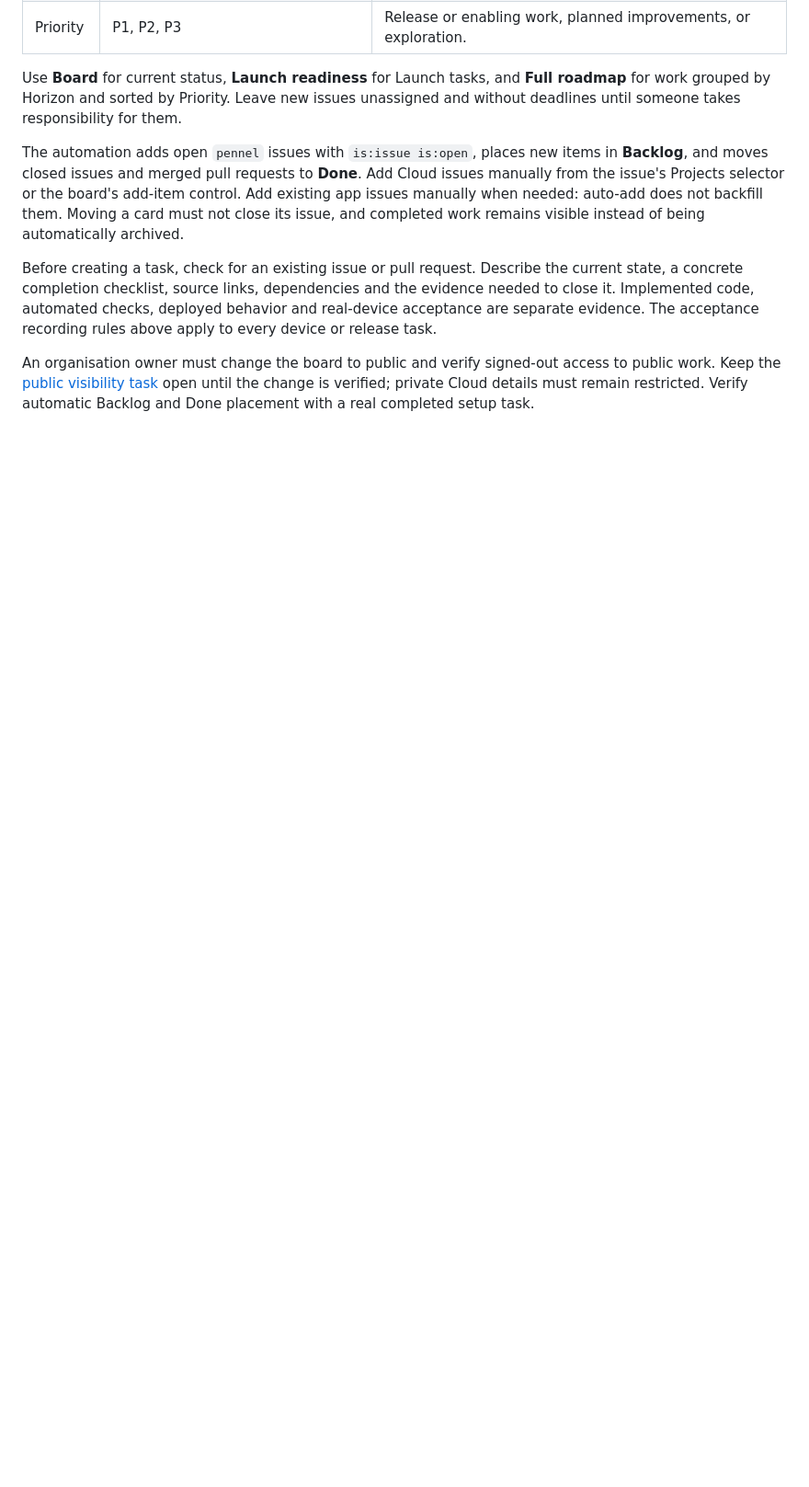
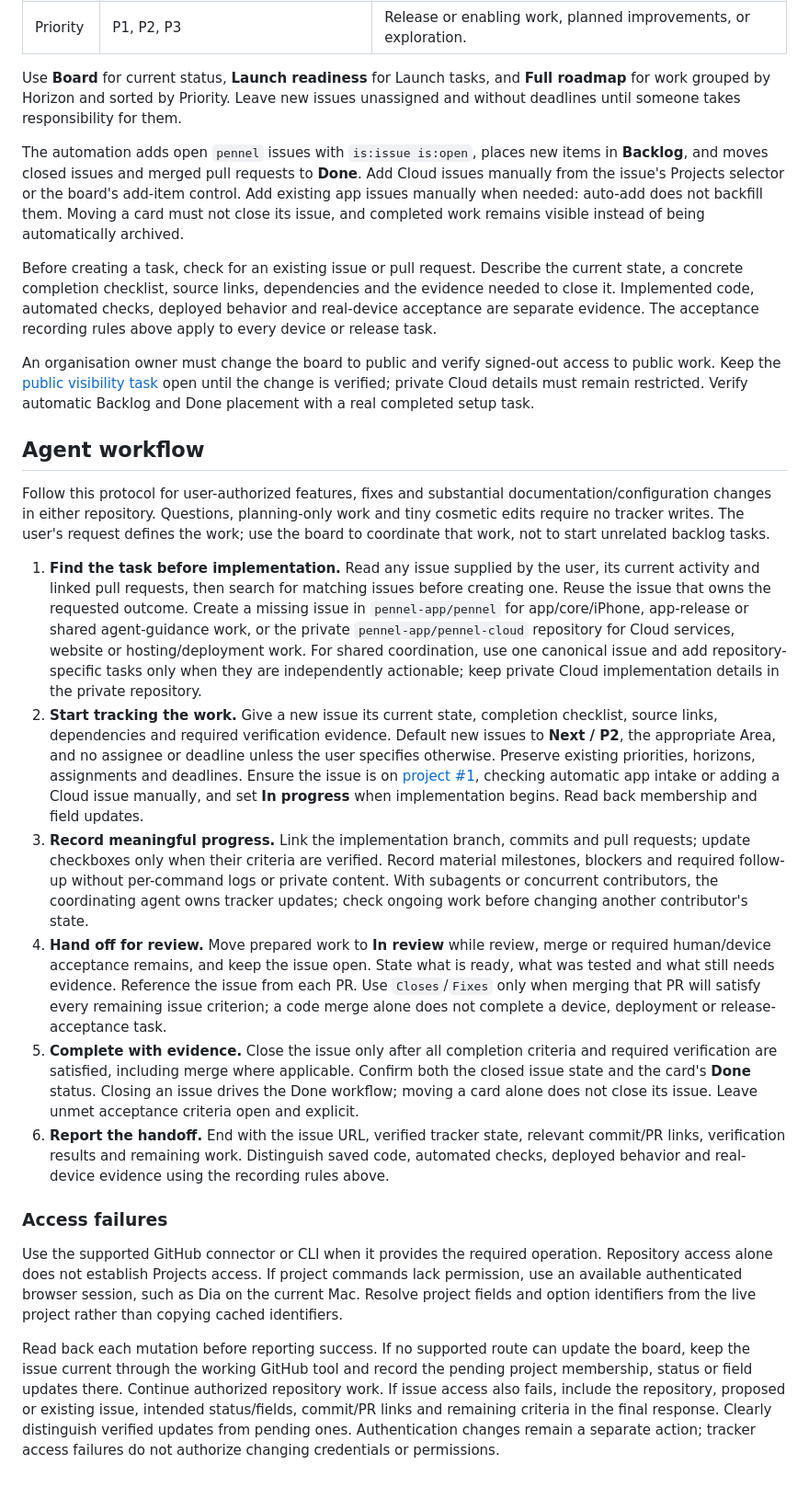
Before and after one commit to ikbenignace/pennel, a Markdown page: docs/desktop-roadmap.md, the part around the change. Shown at 92% size. Drawn GitHub-style; blank space fills up the shorter version.

Commit message:
docs: require roadmap updates for meaningful agent work [skip ci]
Keep one canonical tracking protocol for meaningful agent implementation work, with verified issue status, evidence and handoff.

Refs #28

Constraint: Documentation-only merge; skip main-only build and release jobs
Tested: Markdown links, preserved guide and acceptance sections, six workflow scenarios, 14 CI selection tests, green PR checks
Directive: Preserve the AGENTS.md symlink and canonical workflow source
Scope-risk: narrow

```diff
--- a/docs/desktop-roadmap.md
+++ b/docs/desktop-roadmap.md
@@ -183,3 +183,20 @@ The automation adds open `pennel` issues with `is:issue is:open`, places new ite
 Before creating a task, check for an existing issue or pull request. Describe the current state, a concrete completion checklist, source links, dependencies and the evidence needed to close it. Implemented code, automated checks, deployed behavior and real-device acceptance are separate evidence. The acceptance recording rules above apply to every device or release task.
 
 An organisation owner must change the board to public and verify signed-out access to public work. Keep the [public visibility task](https://github.com/pennel-app/pennel/issues/25) open until the change is verified; private Cloud details must remain restricted. Verify automatic Backlog and Done placement with a real completed setup task.
+
+## Agent workflow
+
+Follow this protocol for user-authorized features, fixes and substantial documentation/configuration changes in either repository. Questions, planning-only work and tiny cosmetic edits require no tracker writes. The user's request defines the work; use the board to coordinate that work, not to start unrelated backlog tasks.
+
+1. **Find the task before implementation.** Read any issue supplied by the user, its current activity and linked pull requests, then search for matching issues before creating one. Reuse the issue that owns the requested outcome. Create a missing issue in `pennel-app/pennel` for app/core/iPhone, app-release or shared agent-guidance work, or the private `pennel-app/pennel-cloud` repository for Cloud services, website or hosting/deployment work. For shared coordination, use one canonical issue and add repository-specific tasks only when they are independently actionable; keep private Cloud implementation details in the private repository.
+2. **Start tracking the work.** Give a new issue its current state, completion checklist, source links, dependencies and required verification evidence. Default new issues to **Next / P2**, the appropriate Area, and no assignee or deadline unless the user specifies otherwise. Preserve existing priorities, horizons, assignments and deadlines. Ensure the issue is on [project #1](https://github.com/orgs/pennel-app/projects/1), checking automatic app intake or adding a Cloud issue manually, and set **In progress** when implementation begins. Read back membership and field updates.
+3. **Record meaningful progress.** Link the implementation branch, commits and pull requests; update checkboxes only when their criteria are verified. Record material milestones, blockers and required follow-up without per-command logs or private content. With subagents or concurrent contributors, the coordinating agent owns tracker updates; check ongoing work before changing another contributor's state.
+4. **Hand off for review.** Move prepared work to **In review** while review, merge or required human/device acceptance remains, and keep the issue open. State what is ready, what was tested and what still needs evidence. Reference the issue from each PR. Use `Closes`/`Fixes` only when merging that PR will satisfy every remaining issue criterion; a code merge alone does not complete a device, deployment or release-acceptance task.
+5. **Complete with evidence.** Close the issue only after all completion criteria and required verification are satisfied, including merge where applicable. Confirm both the closed issue state and the card's **Done** status. Closing an issue drives the Done workflow; moving a card alone does not close its issue. Leave unmet acceptance criteria open and explicit.
+6. **Report the handoff.** End with the issue URL, verified tracker state, relevant commit/PR links, verification results and remaining work. Distinguish saved code, automated checks, deployed behavior and real-device evidence using the recording rules above.
+
+### Access failures
+
+Use the supported GitHub connector or CLI when it provides the required operation. Repository access alone does not establish Projects access. If project commands lack permission, use an available authenticated browser session, such as Dia on the current Mac. Resolve project fields and option identifiers from the live project rather than copying cached identifiers.
+
+Read back each mutation before reporting success. If no supported route can update the board, keep the issue current through the working GitHub tool and record the pending project membership, status or field updates there. Continue authorized repository work. If issue access also fails, include the repository, proposed or existing issue, intended status/fields, commit/PR links and remaining criteria in the final response. Clearly distinguish verified updates from pending ones. Authentication changes remain a separate action; tracker access failures do not authorize changing credentials or permissions.
```
Also changed, not shown: CLAUDE.md (+4 -0 lines).
